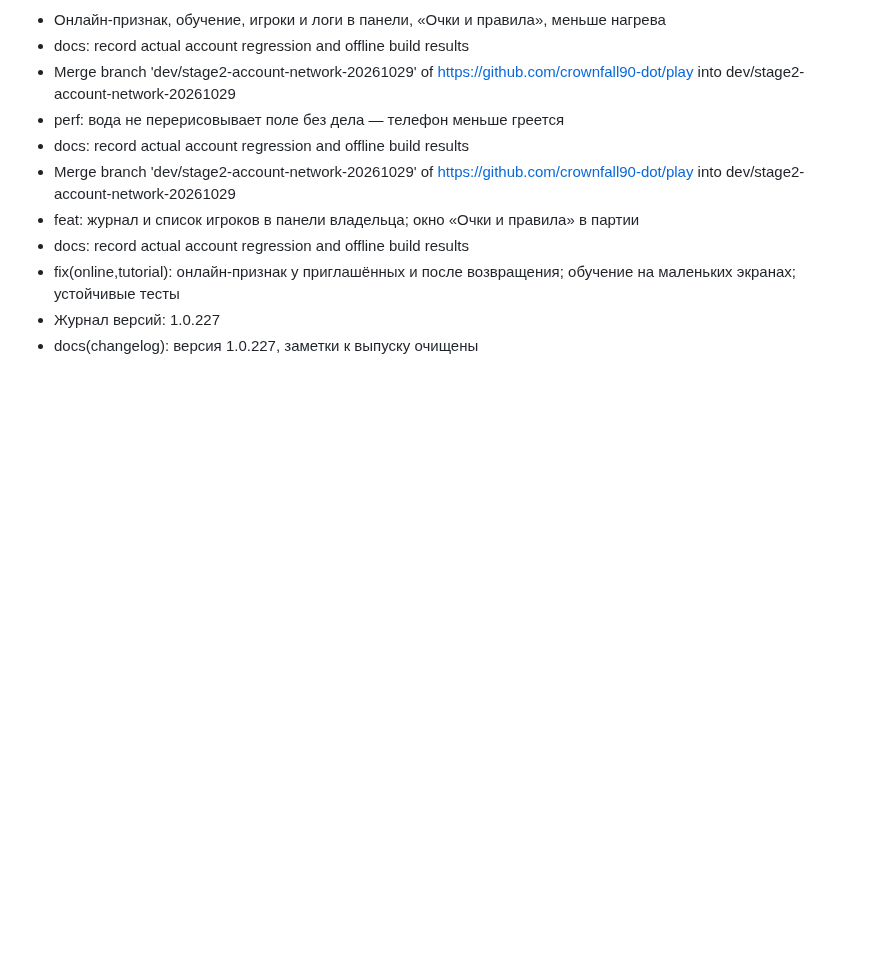
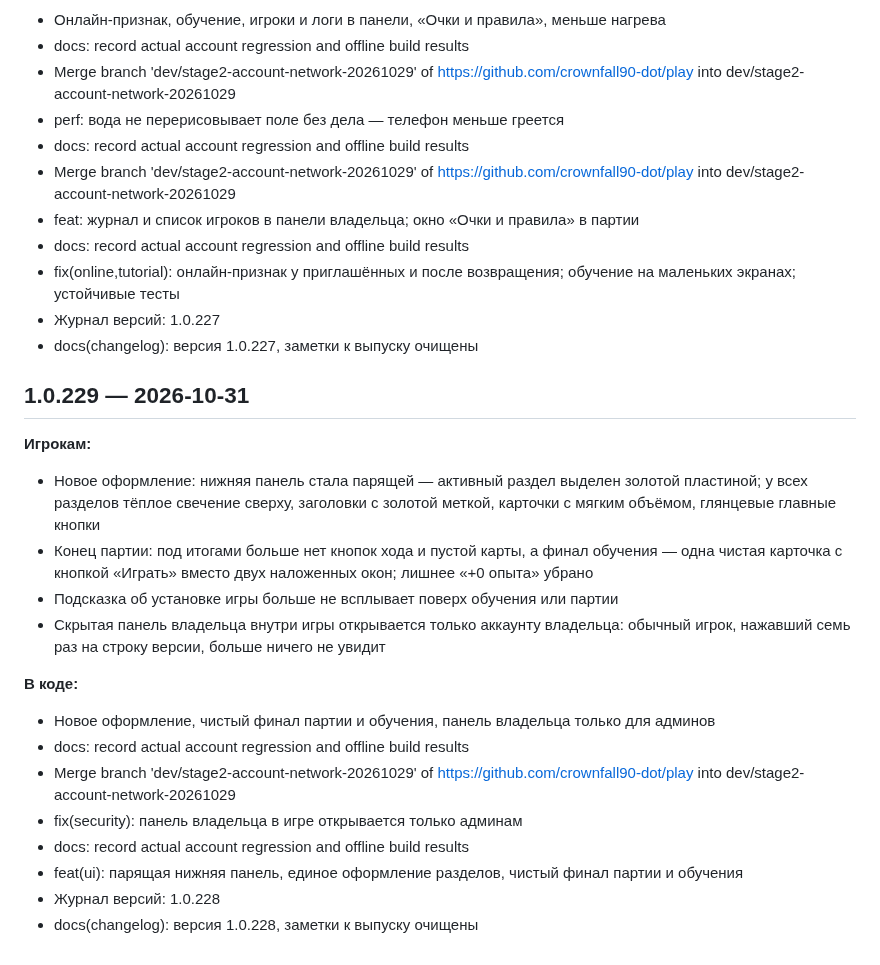
Before and after one commit to crownfall90-dot/play, a Markdown page: docs/CHANGELOG.md, the part around the change. Rendered like a GitHub page; blank space fills up the shorter version.

Commit message:
docs(changelog): версия 1.0.229, заметки к выпуску очищены
Claude-Session: https://claude.ai/code/session_01ChnK81F671HkeSg92eKK8m

```diff
--- a/docs/CHANGELOG.md
+++ b/docs/CHANGELOG.md
@@ -1493,3 +1493,21 @@
 - fix(online,tutorial): онлайн-признак у приглашённых и после возвращения; обучение на маленьких экранах; устойчивые тесты
 - Журнал версий: 1.0.227
 - docs(changelog): версия 1.0.227, заметки к выпуску очищены
+
+## 1.0.229 — 2026-10-31
+
+**Игрокам:**
+- Новое оформление: нижняя панель стала парящей — активный раздел выделен золотой пластиной; у всех разделов тёплое свечение сверху, заголовки с золотой меткой, карточки с мягким объёмом, глянцевые главные кнопки
+- Конец партии: под итогами больше нет кнопок хода и пустой карты, а финал обучения — одна чистая карточка с кнопкой «Играть» вместо двух наложенных окон; лишнее «+0 опыта» убрано
+- Подсказка об установке игры больше не всплывает поверх обучения или партии
+- Скрытая панель владельца внутри игры открывается только аккаунту владельца: обычный игрок, нажавший семь раз на строку версии, больше ничего не увидит
+
+**В коде:**
+- Новое оформление, чистый финал партии и обучения, панель владельца только для админов
+- docs: record actual account regression and offline build results
+- Merge branch 'dev/stage2-account-network-20261029' of https://github.com/crownfall90-dot/play into dev/stage2-account-network-20261029
+- fix(security): панель владельца в игре открывается только админам
+- docs: record actual account regression and offline build results
+- feat(ui): парящая нижняя панель, единое оформление разделов, чистый финал партии и обучения
+- Журнал версий: 1.0.228
+- docs(changelog): версия 1.0.228, заметки к выпуску очищены
```
Also changed, not shown: release-notes.md (deleted, +0 -4 lines).
